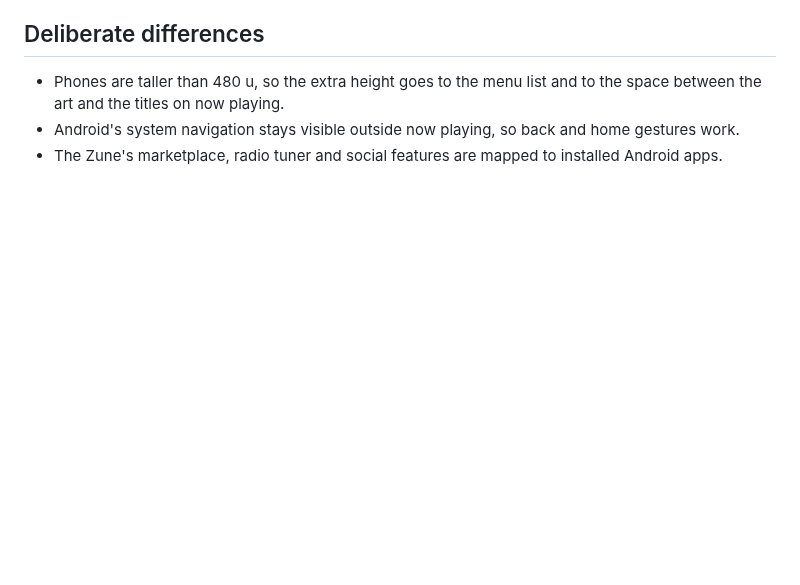
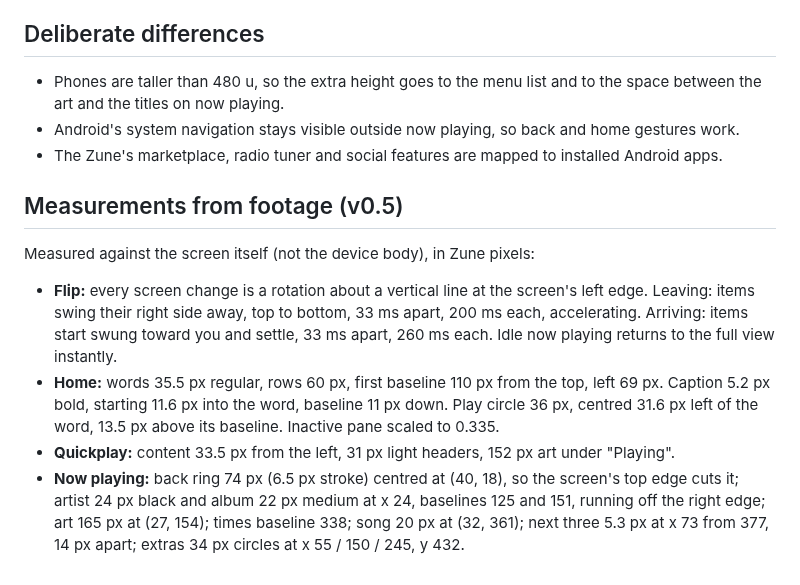
Before and after one commit to 10ndavis/RE, a Markdown page: zune/docs/ZUNE_HD_UI.md, the part around the change. Drawn GitHub-style; blank space fills up the shorter version.

```diff
--- a/zune/docs/ZUNE_HD_UI.md
+++ b/zune/docs/ZUNE_HD_UI.md
@@ -57,3 +57,20 @@ Microsoft firmware, code, images or fonts are used. Sizes are in Zune pixels: th
   between the art and the titles on now playing.
 - Android's system navigation stays visible outside now playing, so back and home gestures work.
 - The Zune's marketplace, radio tuner and social features are mapped to installed Android apps.
+
+## Measurements from footage (v0.5)
+
+Measured against the screen itself (not the device body), in Zune pixels:
+
+- **Flip:** every screen change is a rotation about a vertical line at the screen's left edge.
+  Leaving: items swing their right side away, top to bottom, 33 ms apart, 200 ms each,
+  accelerating. Arriving: items start swung toward you and settle, 33 ms apart, 260 ms each.
+  Idle now playing returns to the full view instantly.
+- **Home:** words 35.5 px regular, rows 60 px, first baseline 110 px from the top, left 69 px.
+  Caption 5.2 px bold, starting 11.6 px into the word, baseline 11 px down. Play circle 36 px,
+  centred 31.6 px left of the word, 13.5 px above its baseline. Inactive pane scaled to 0.335.
+- **Quickplay:** content 33.5 px from the left, 31 px light headers, 152 px art under "Playing".
+- **Now playing:** back ring 74 px (6.5 px stroke) centred at (40, 18), so the screen's top edge
+  cuts it; artist 24 px black and album 22 px medium at x 24, baselines 125 and 151, running off
+  the right edge; art 165 px at (27, 154); times baseline 338; song 20 px at (32, 361); next three
+  5.3 px at x 73 from 377, 14 px apart; extras 34 px circles at x 55 / 150 / 245, y 432.
```
Also changed, not shown: zune/docs/home.jpg, zune/docs/nowplaying-idle.jpg, zune/docs/nowplaying.jpg, zune/docs/quickplay.jpg, 14 other files.
